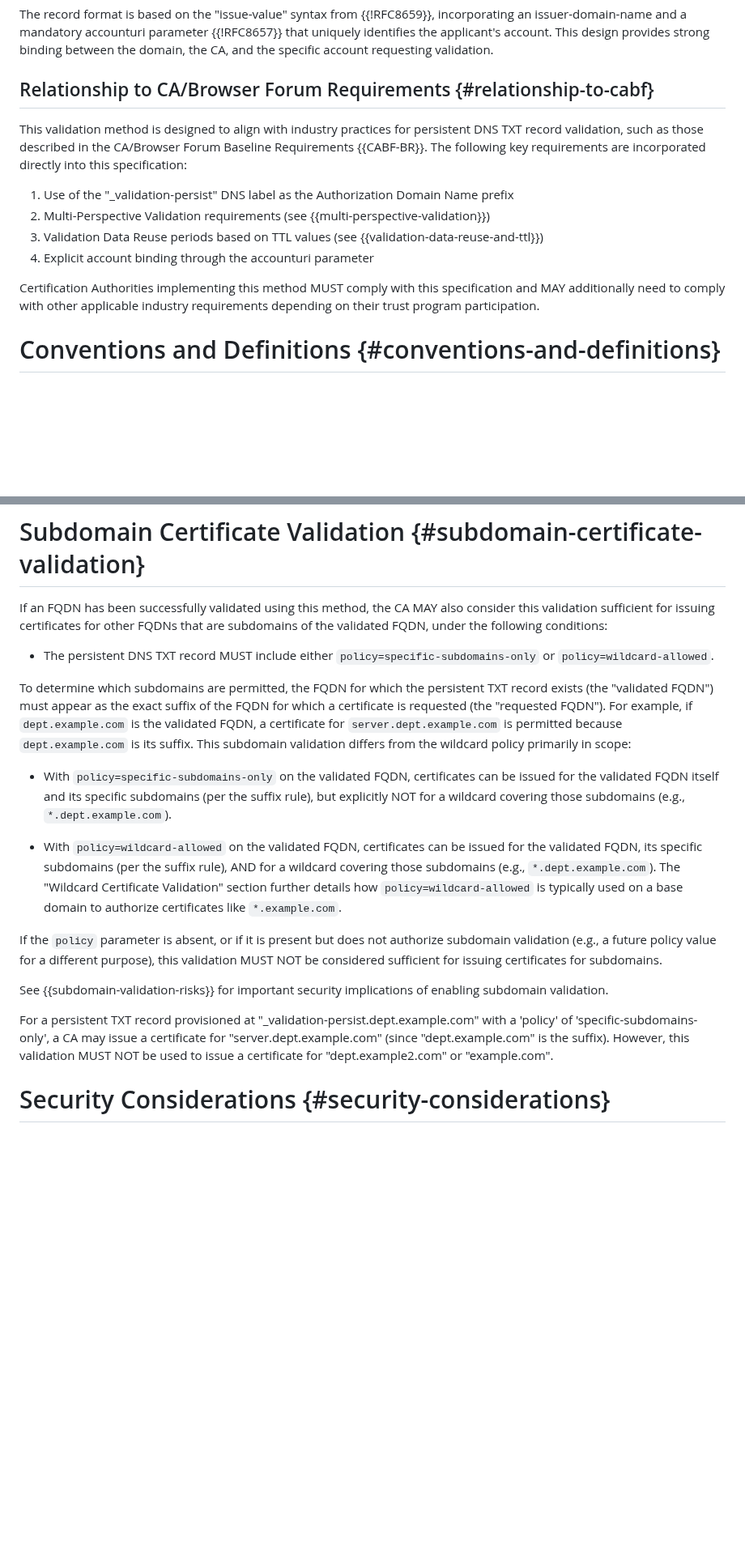
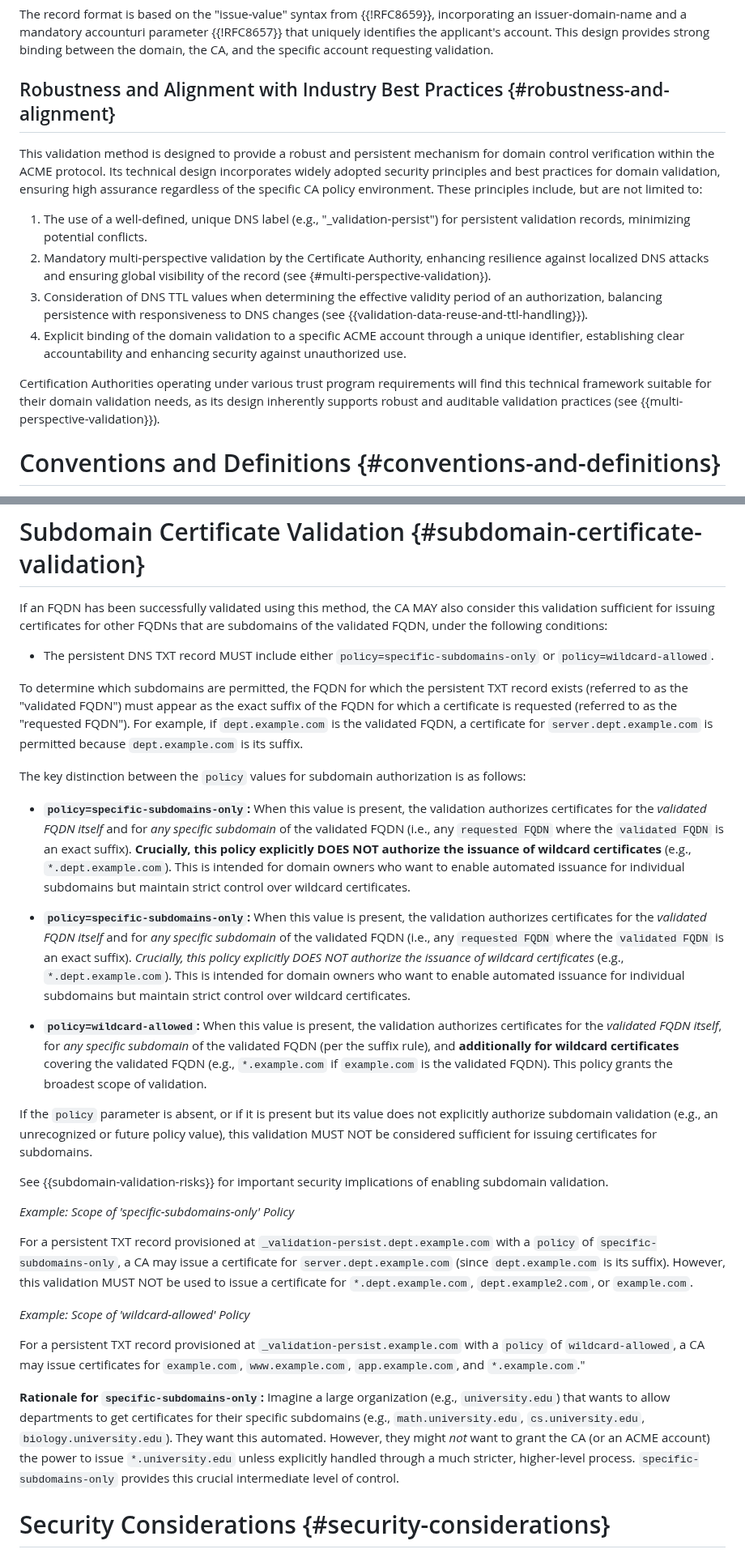
Before and after one commit to sheurich/draft-sheurich-acme-dns-persist, a Markdown page: draft-sheurich-acme-dns-persist.md, 2 parts joined by grey strips. Shown at 81% size. Drawn GitHub-style; blank space fills up the shorter version.

Commit message:
Update ACME DNS draft: revise date, enhance abstract for clarity, and improve section on validation method robustness

```diff
--- a/draft-sheurich-acme-dns-persist.md
+++ b/draft-sheurich-acme-dns-persist.md
@@ -61,16 +60,16 @@ This document defines a new ACME challenge type, "dns-persist-01". This method p
 
 The record format is based on the "issue-value" syntax from {{!RFC8659}}, incorporating an issuer-domain-name and a mandatory accounturi parameter {{!RFC8657}} that uniquely identifies the applicant's account. This design provides strong binding between the domain, the CA, and the specific account requesting validation.
 
-## Relationship to CA/Browser Forum Requirements {#relationship-to-cabf}
+## Robustness and Alignment with Industry Best Practices {#robustness-and-alignment}
 
-This validation method is designed to align with industry practices for persistent DNS TXT record validation, such as those described in the CA/Browser Forum Baseline Requirements {{CABF-BR}}. The following key requirements are incorporated directly into this specification:
+This validation method is designed to provide a robust and persistent mechanism for domain control verification within the ACME protocol. Its technical design incorporates widely adopted security principles and best practices for domain validation, ensuring high assurance regardless of the specific CA policy environment. These principles include, but are not limited to:
 
-1. Use of the "_validation-persist" DNS label as the Authorization Domain Name prefix
-2. Multi-Perspective Validation requirements (see {{multi-perspective-validation}})
-3. Validation Data Reuse periods based on TTL values (see {{validation-data-reuse-and-ttl}})
-4. Explicit account binding through the accounturi parameter
+1. The use of a well-defined, unique DNS label (e.g., "_validation-persist") for persistent validation records, minimizing potential conflicts.
+2. Mandatory multi-perspective validation by the Certificate Authority, enhancing resilience against localized DNS attacks and ensuring global visibility of the record (see {#multi-perspective-validation}).
+3. Consideration of DNS TTL values when determining the effective validity period of an authorization, balancing persistence with responsiveness to DNS changes (see {{validation-data-reuse-and-ttl-handling}}).
+4. Explicit binding of the domain validation to a specific ACME account through a unique identifier, establishing clear accountability and enhancing security against unauthorized use.
 
-Certification Authorities implementing this method MUST comply with this specification and MAY additionally need to comply with other applicable industry requirements depending on their trust program participation.
+Certification Authorities operating under various trust program requirements will find this technical framework suitable for their domain validation needs, as its design inherently supports robust and auditable validation practices (see {{multi-perspective-validation}}).
 
 # Conventions and Definitions {#conventions-and-definitions}
 
@@ -170,19 +169,30 @@ When such a record is present (i.e., containing `policy=wildcard-allowed`), it c
 
 If an FQDN has been successfully validated using this method, the CA MAY also consider this validation sufficient for issuing certificates for other FQDNs that are subdomains of the validated FQDN, under the following conditions:
 
-- The persistent DNS TXT record MUST include either `policy=specific-subdomains-only` or `policy=wildcard-allowed`.
+* The persistent DNS TXT record MUST include either `policy=specific-subdomains-only` or `policy=wildcard-allowed`.
 
-To determine which subdomains are permitted, the FQDN for which the persistent TXT record exists (the "validated FQDN") must appear as the exact suffix of the FQDN for which a certificate is requested (the "requested FQDN"). For example, if `dept.example.com` is the validated FQDN, a certificate for `server.dept.example.com` is permitted because `dept.example.com` is its suffix. This subdomain validation differs from the wildcard policy primarily in scope:
+To determine which subdomains are permitted, the FQDN for which the persistent TXT record exists (referred to as the "validated FQDN") must appear as the exact suffix of the FQDN for which a certificate is requested (referred to as the "requested FQDN"). For example, if `dept.example.com` is the validated FQDN, a certificate for `server.dept.example.com` is permitted because `dept.example.com` is its suffix.
 
-- With `policy=specific-subdomains-only` on the validated FQDN, certificates can be issued for the validated FQDN itself and its specific subdomains (per the suffix rule), but explicitly NOT for a wildcard covering those subdomains (e.g., `*.dept.example.com`).
+The key distinction between the `policy` values for subdomain authorization is as follows:
 
-- With `policy=wildcard-allowed` on the validated FQDN, certificates can be issued for the validated FQDN, its specific subdomains (per the suffix rule), AND for a wildcard covering those subdomains (e.g., `*.dept.example.com`). The "Wildcard Certificate Validation" section further details how `policy=wildcard-allowed` is typically used on a base domain to authorize certificates like `*.example.com`.
+* **`policy=specific-subdomains-only`:** When this value is present, the validation authorizes certificates for the *validated FQDN itself* and for *any specific subdomain* of the validated FQDN (i.e., any `requested FQDN` where the `validated FQDN` is an exact suffix). **Crucially, this policy explicitly DOES NOT authorize the issuance of wildcard certificates** (e.g., `*.dept.example.com`). This is intended for domain owners who want to enable automated issuance for individual subdomains but maintain strict control over wildcard certificates.
+* **`policy=specific-subdomains-only`:** When this value is present, the validation authorizes certificates for the *validated FQDN itself* and for *any specific subdomain* of the validated FQDN (i.e., any `requested FQDN` where the `validated FQDN` is an exact suffix). _Crucially, this policy explicitly DOES NOT authorize the issuance of wildcard certificates_ (e.g., `*.dept.example.com`). This is intended for domain owners who want to enable automated issuance for individual subdomains but maintain strict control over wildcard certificates.
 
-If the `policy` parameter is absent, or if it is present but does not authorize subdomain validation (e.g., a future policy value for a different purpose), this validation MUST NOT be considered sufficient for issuing certificates for subdomains.
+* **`policy=wildcard-allowed`:** When this value is present, the validation authorizes certificates for the *validated FQDN itself*, for *any specific subdomain* of the validated FQDN (per the suffix rule), and **additionally for wildcard certificates** covering the validated FQDN (e.g., `*.example.com` if `example.com` is the validated FQDN). This policy grants the broadest scope of validation.
+
+If the `policy` parameter is absent, or if it is present but its value does not explicitly authorize subdomain validation (e.g., an unrecognized or future policy value), this validation MUST NOT be considered sufficient for issuing certificates for subdomains.
 
 See {{subdomain-validation-risks}} for important security implications of enabling subdomain validation.
 
-For a persistent TXT record provisioned at "_validation-persist.dept.example.com" with a 'policy' of 'specific-subdomains-only', a CA may issue a certificate for "server.dept.example.com" (since "dept.example.com" is the suffix). However, this validation MUST NOT be used to issue a certificate for "dept.example2.com" or "example.com".
+*Example: Scope of 'specific-subdomains-only' Policy*
+
+For a persistent TXT record provisioned at `_validation-persist.dept.example.com` with a `policy` of `specific-subdomains-only`, a CA may issue a certificate for `server.dept.example.com` (since `dept.example.com` is its suffix). However, this validation MUST NOT be used to issue a certificate for `*.dept.example.com`, `dept.example2.com`, or `example.com`.
+
+*Example: Scope of 'wildcard-allowed' Policy*
+
+For a persistent TXT record provisioned at `_validation-persist.example.com` with a `policy` of `wildcard-allowed`, a CA may issue certificates for `example.com`, `www.example.com`, `app.example.com`, and `*.example.com`."
+
+**Rationale for `specific-subdomains-only`:** Imagine a large organization (e.g., `university.edu`) that wants to allow departments to get certificates for their specific subdomains (e.g., `math.university.edu`, `cs.university.edu`, `biology.university.edu`). They want this automated. However, they might *not* want to grant the CA (or an ACME account) the power to issue `*.university.edu` unless explicitly handled through a much stricter, higher-level process. `specific-subdomains-only` provides this crucial intermediate level of control.
 
 # Security Considerations {#security-considerations}
 
```
Also changed, not shown: other parts of draft-sheurich-acme-dns-persist.md (+28 -7 lines).
